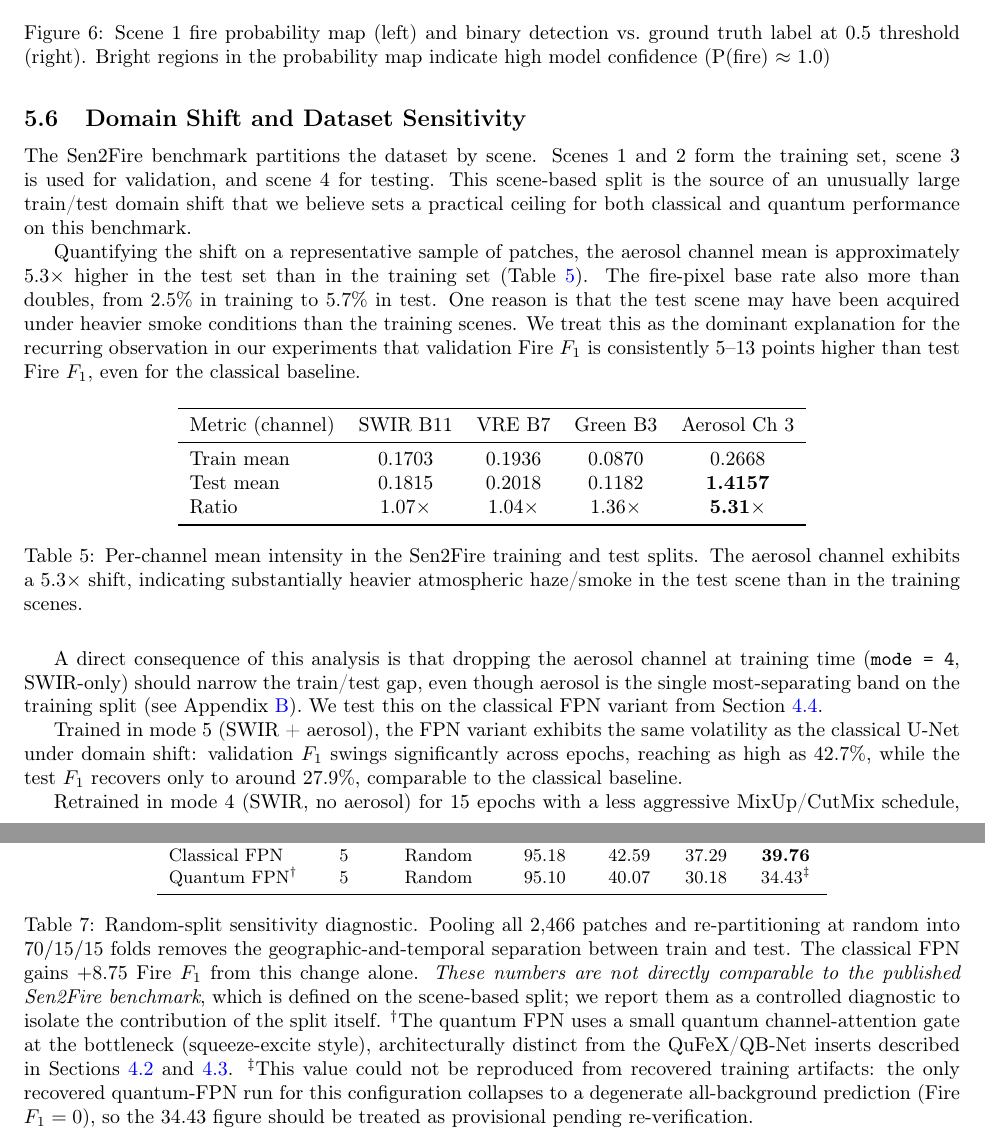
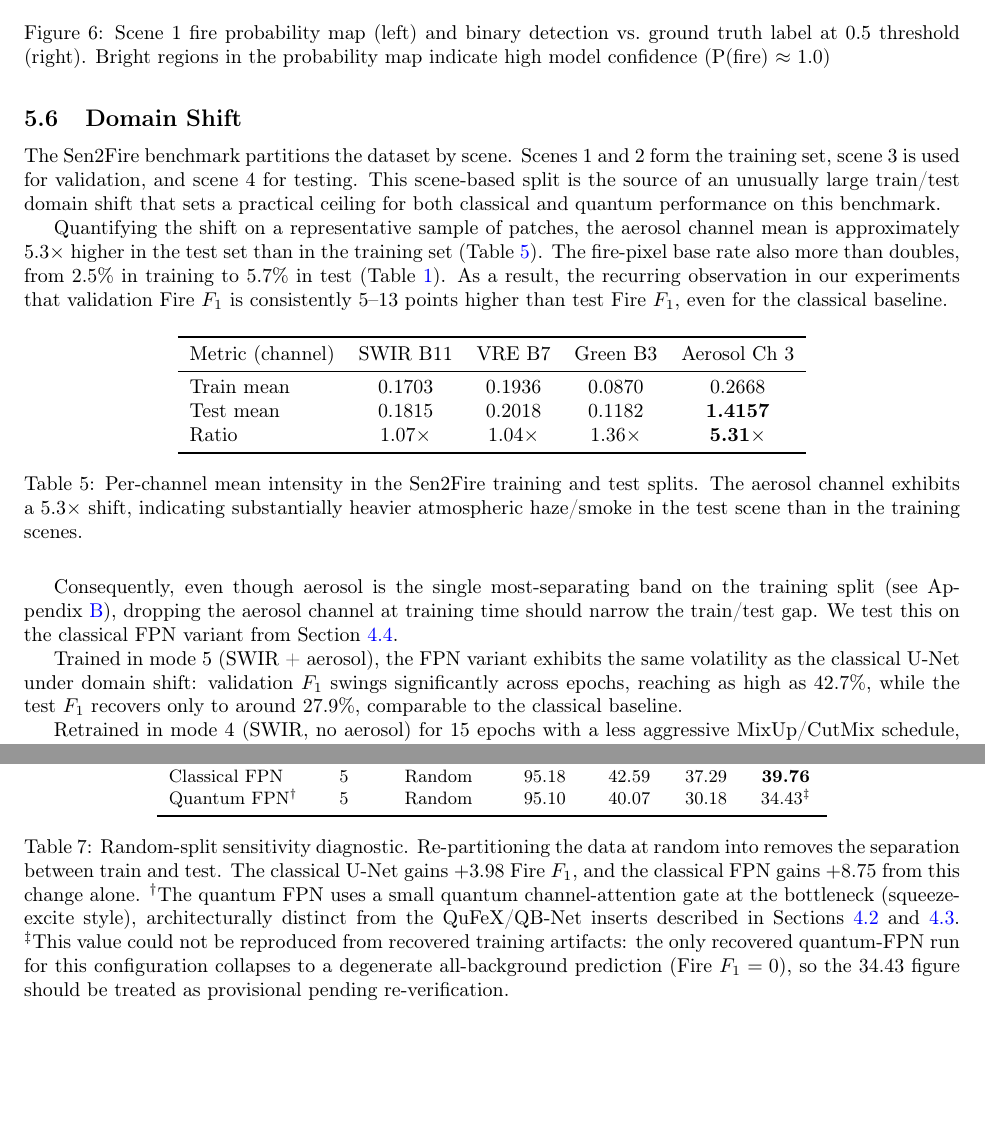
Before and after one commit to jaimanm/QFireNetPaper, a LaTeX paper (main.tex): two parts of pages 11 and 12 of 22, joined at a grey line, cut so that both start at the same text, the shorter picture padded with empty space. Compiled offline with pdfLaTeX.

Commit message:
small wording changes

```diff
--- a/main.tex
+++ b/main.tex
@@ -316,12 +316,12 @@ To move beyond binary per-patch evaluation, we extended inference to output cont
     \label{fig:probmap}
 \end{figure}
 
-\subsection{Domain Shift and Dataset Sensitivity}
+\subsection{Domain Shift}
 \label{sec:domainshift}
 
-The Sen2Fire benchmark partitions the dataset by scene. Scenes~1 and~2 form the training set, scene~3 is used for validation, and scene~4 for testing. This scene-based split is the source of an unusually large train/test domain shift that we believe sets a practical ceiling for both classical and quantum performance on this benchmark.
+The Sen2Fire benchmark partitions the dataset by scene. Scenes~1 and~2 form the training set, scene~3 is used for validation, and scene~4 for testing. This scene-based split is the source of an unusually large train/test domain shift that sets a practical ceiling for both classical and quantum performance on this benchmark.
 
-Quantifying the shift on a representative sample of patches, the aerosol channel mean is approximately $5.3\times$ higher in the test set than in the training set (Table~\ref{tab:domain-shift}). The fire-pixel base rate also more than doubles, from $2.5\%$ in training to $5.7\%$ in test. One reason is that the test scene may have been acquired under heavier smoke conditions than the training scenes. We treat this as the dominant explanation for the recurring observation in our experiments that validation Fire $F_1$ is consistently $5$--$13$ points higher than test Fire $F_1$, even for the classical baseline.
+Quantifying the shift on a representative sample of patches, the aerosol channel mean is approximately $5.3\times$ higher in the test set than in the training set (Table~\ref{tab:domain-shift}). The fire-pixel base rate also more than doubles, from $2.5\%$ in training to $5.7\%$ in test (Table~\ref{tab:scenes}). As a result, the recurring observation in our experiments that validation Fire $F_1$ is consistently $5$--$13$ points higher than test Fire $F_1$, even for the classical baseline.
 
 \begin{table}[H]
     \centering
@@ -338,7 +338,7 @@ Quantifying the shift on a representative sample of patches, the aerosol channel
     \label{tab:domain-shift}
 \end{table}
 
-A direct consequence of this analysis is that dropping the aerosol channel at training time (\texttt{mode = 4}, SWIR-only) should narrow the train/test gap, even though aerosol is the single most-separating band on the training split (see Appendix~\ref{sec:bandaucs}). We test this on the classical FPN variant from Section~\ref{sec:fpn-method}.
+Consequently, even though aerosol is the single most-separating band on the training split (see Appendix~\ref{sec:bandaucs}), dropping the aerosol channel at training time should narrow the train/test gap. We test this on the classical FPN variant from Section~\ref{sec:fpn-method}.
 
 Trained in mode 5 (SWIR + aerosol), the FPN variant exhibits the same volatility as the classical U-Net under domain shift: validation $F_1$ swings significantly across epochs, reaching as high as $42.7\%$, while the test $F_1$ recovers only to around $27.9\%$, comparable to the classical baseline.
 
@@ -378,7 +378,7 @@ The mode-4 result above mitigates the train/test domain shift indirectly, by rem
         Quantum FPN$^{\dagger}$ & 5 & Random      & 95.10 & 40.07 & 30.18 & 34.43$^{\ddagger}$ \\
         \bottomrule
     \end{tabular}
-    \caption{Random-split sensitivity diagnostic. Pooling all 2{,}466 patches and re-partitioning at random into $70/15/15$ folds removes the geographic-and-temporal separation between train and test. The classical FPN gains $+8.75$ Fire $F_1$ from this change alone. \emph{These numbers are not directly comparable to the published Sen2Fire benchmark}, which is defined on the scene-based split; we report them as a controlled diagnostic to isolate the contribution of the split itself. $^{\dagger}$The quantum FPN uses a small quantum channel-attention gate at the bottleneck (squeeze-excite style), architecturally distinct from the QuFeX/QB-Net inserts described in Sections~\ref{sec:qufex} and~\ref{sec:qbnet}. $^{\ddagger}$This value could not be reproduced from recovered training artifacts: the only recovered quantum-FPN run for this configuration collapses to a degenerate all-background prediction (Fire $F_1 = 0$), so the $34.43$ figure should be treated as provisional pending re-verification.}
+    \caption{Random-split sensitivity diagnostic. Re-partitioning the data at random into removes the separation between train and test. The classical U-Net gains $+3.98$ Fire $F_1$, and the classical FPN gains $+8.75$ from this change alone. $^{\dagger}$The quantum FPN uses a small quantum channel-attention gate at the bottleneck (squeeze-excite style), architecturally distinct from the QuFeX/QB-Net inserts described in Sections~\ref{sec:qufex} and~\ref{sec:qbnet}. $^{\ddagger}$This value could not be reproduced from recovered training artifacts: the only recovered quantum-FPN run for this configuration collapses to a degenerate all-background prediction (Fire $F_1 = 0$), so the $34.43$ figure should be treated as provisional pending re-verification.}
     \label{tab:random-split}
 \end{table}
 
```
Also changed, not shown: todo.txt (+1 -1 lines).
